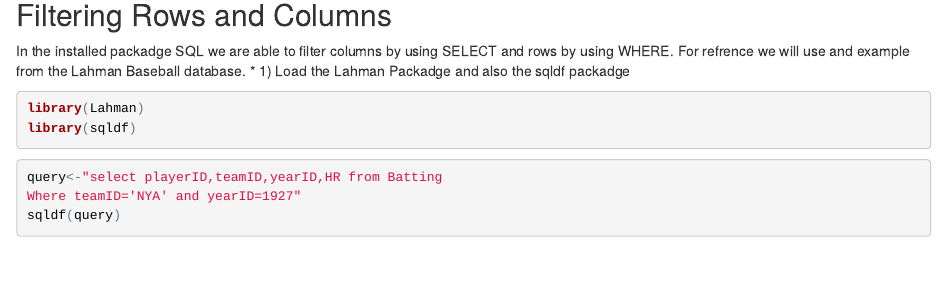
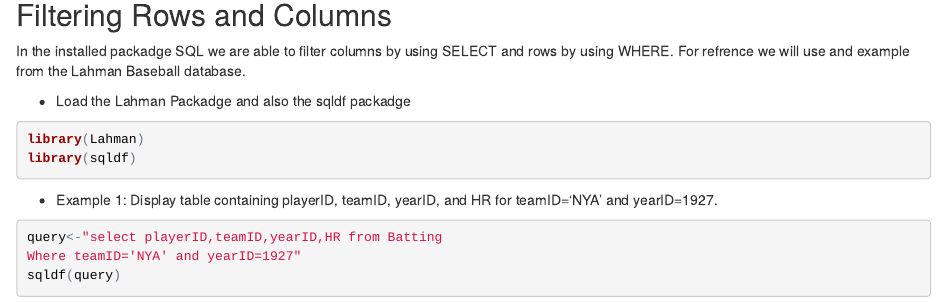
Before and after one commit to gbernick/website, an R Markdown document (index.Rmd): the page in a window 1100 px wide, from 80 px down. The pictures show the output file index.html that the author committed with the source, opened offline.

Commit message:
Another touch-up

````diff
--- a/index.Rmd
+++ b/index.Rmd
@@ -6,13 +6,17 @@
 ## Filtering Rows and Columns
 
 In the installed packadge SQL we are able to filter columns by using SELECT and rows by using WHERE. For refrence we will use and example from the Lahman Baseball database.
-* 1) Load the Lahman Packadge and also the sqldf packadge
+
+* Load the Lahman Packadge and also the sqldf packadge
 
 ```{r message=FALSE, warning=FALSE}
 library(Lahman)
 library(sqldf)
 
 ```
+
+* Example 1: Display table containing playerID, teamID, yearID, and HR for teamID='NYA' and yearID=1927.
+
 ```{r}
 query<-"select playerID,teamID,yearID,HR from Batting
 Where teamID='NYA' and yearID=1927"
````
Also changed, not shown: index.html.
